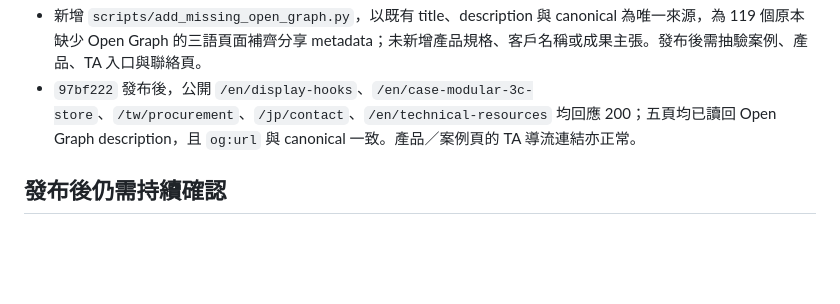
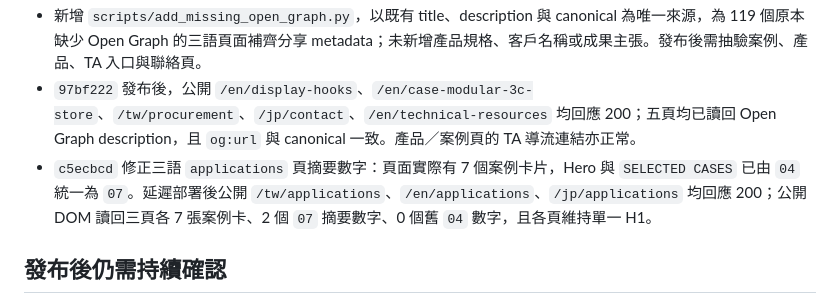
Before and after one commit to bddgtw-tw/bigfamewebsite, a Markdown page: PUBLISH_HANDOFF.md, the part around the change. Drawn GitHub-style; blank space fills up the shorter version.

Commit message:
Record applications case count verification

```diff
--- a/PUBLISH_HANDOFF.md
+++ b/PUBLISH_HANDOFF.md
@@ -88,6 +88,7 @@
 - 三語首頁 `og:url` 已由 `/tw/index`、`/en/index`、`/jp/index` 統一修正為各自的 clean URL；延遲後公開讀回確認三頁均與 canonical 完全一致。
 - 新增 `scripts/add_missing_open_graph.py`，以既有 title、description 與 canonical 為唯一來源，為 119 個原本缺少 Open Graph 的三語頁面補齊分享 metadata；未新增產品規格、客戶名稱或成果主張。發布後需抽驗案例、產品、TA 入口與聯絡頁。
 - `97bf222` 發布後，公開 `/en/display-hooks`、`/en/case-modular-3c-store`、`/tw/procurement`、`/jp/contact`、`/en/technical-resources` 均回應 200；五頁均已讀回 Open Graph description，且 `og:url` 與 canonical 一致。產品／案例頁的 TA 導流連結亦正常。
+- `c5ecbcd` 修正三語 `applications` 頁摘要數字：頁面實際有 7 個案例卡片，Hero 與 `SELECTED CASES` 已由 `04` 統一為 `07`。延遲部署後公開 `/tw/applications`、`/en/applications`、`/jp/applications` 均回應 200；公開 DOM 讀回三頁各 7 張案例卡、2 個 `07` 摘要數字、0 個舊 `04` 數字，且各頁維持單一 H1。
 
 ## 發布後仍需持續確認
 
```
